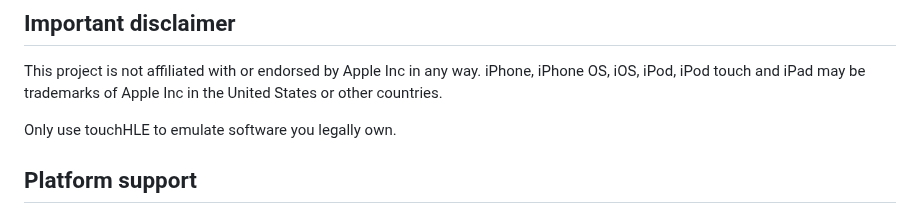
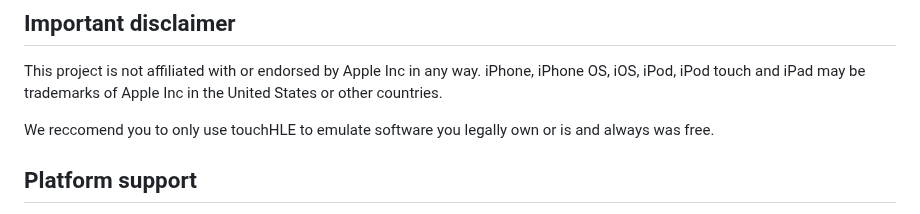
Before and after one commit to touchHLE/touchHLE, a Markdown page: README.md, the part around the change. GitHub-like rendering.

Commit message:
Free apps exist

```diff
--- a/README.md
+++ b/README.md
@@ -12,7 +12,7 @@ Visit our homepage! <https://touchhle.org/>
 
 This project is not affiliated with or endorsed by Apple Inc in any way. iPhone, iPhone OS, iOS, iPod, iPod touch and iPad may be trademarks of Apple Inc in the United States or other countries.
 
-Only use touchHLE to emulate software you legally own.
+We reccomend you to only use touchHLE to emulate software you legally own or is and always was free.
 
 ## Platform support
 
```
